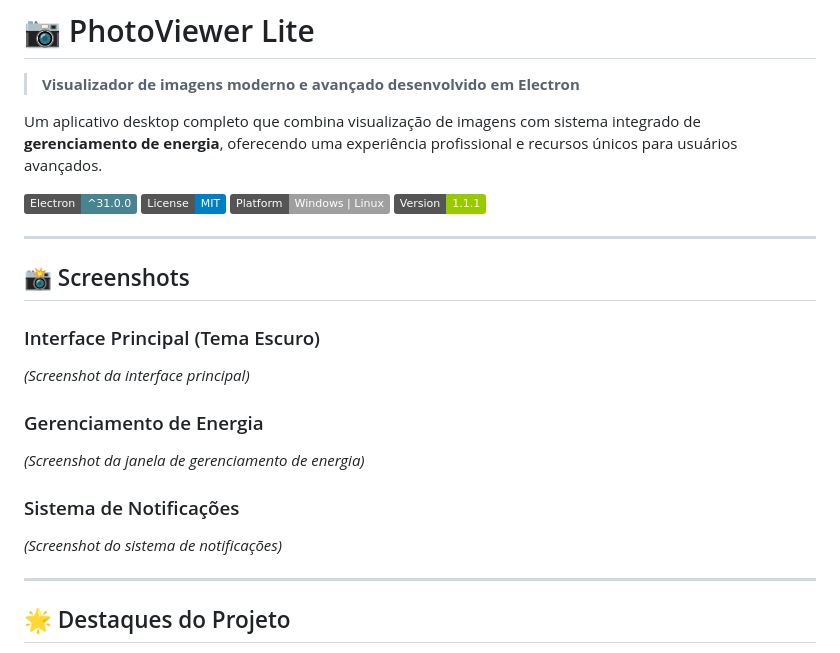
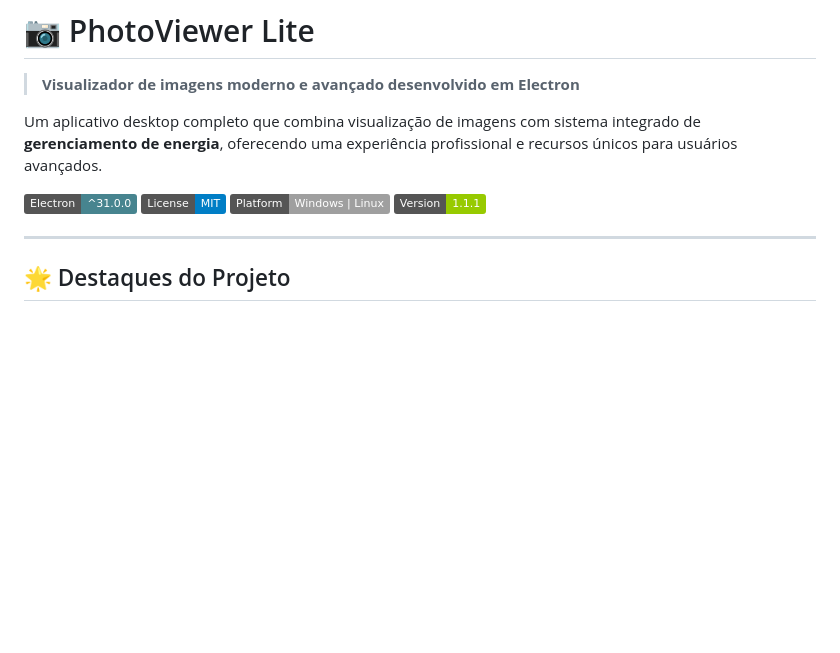
Before and after one commit to DjalmaASantosJr/Eletron-Framawork, a Markdown page: README.md, the part around the change. Rendered like a GitHub page; badges without logos; blank space fills up the shorter version.

Commit message:
Atualização no redme2

```diff
--- a/README.md
+++ b/README.md
@@ -8,19 +8,6 @@ Um aplicativo desktop completo que combina visualização de imagens com sistema
 [![License](https://img.shields.io/badge/License-MIT-blue.svg)](LICENSE.md)
 [![Platform](https://img.shields.io/badge/Platform-Windows%20%7C%20Linux-lightgrey.svg)](#-builds-multiplataforma)
 [![Version](https://img.shields.io/badge/Version-1.1.1-green.svg)](package.json)
-
----
-
-## 📸 Screenshots
-
-### Interface Principal (Tema Escuro)
-*(Screenshot da interface principal)*
-
-### Gerenciamento de Energia
-*(Screenshot da janela de gerenciamento de energia)*
-
-### Sistema de Notificações
-*(Screenshot do sistema de notificações)*
 
 ---
 
```
